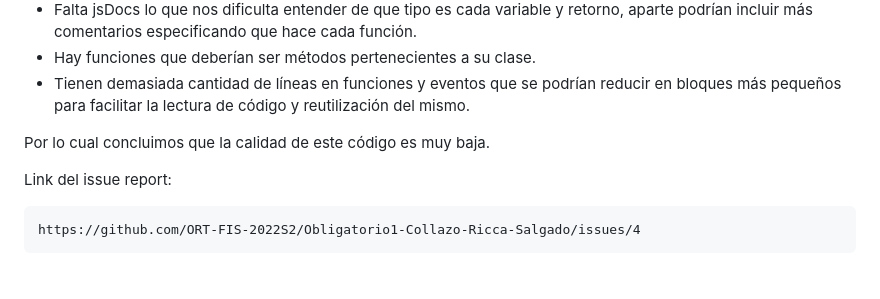
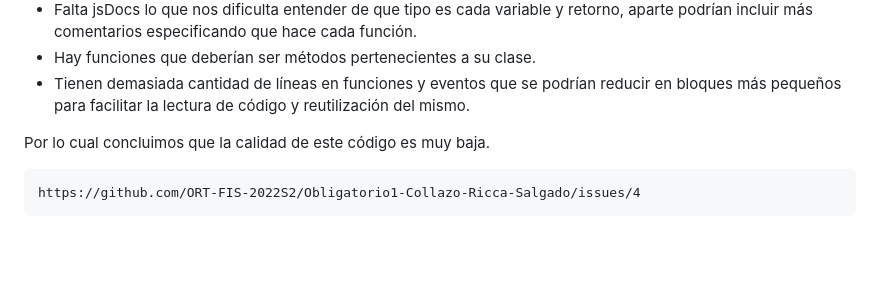
Before and after one commit to ORT-FIS-2022S2/Kadessian-Sapelli, a Markdown page: doc/2b_testing.md, the part around the change printed below. GitHub-like rendering; blank space fills up the shorter version.

```diff
--- a/doc/2b_testing.md
+++ b/doc/2b_testing.md
@@ -198,8 +198,6 @@ Se evaluó la calidad del código de javaScript y encontramos los siguiente prob
 
 Por lo cual concluimos que la calidad de este código es muy baja.
 
-Link del issue report:
-
     https://github.com/ORT-FIS-2022S2/Obligatorio1-Collazo-Ricca-Salgado/issues/4
 
 <br>
```
Also changed, not shown: other parts of doc/2b_testing.md (+1 -1 lines).
